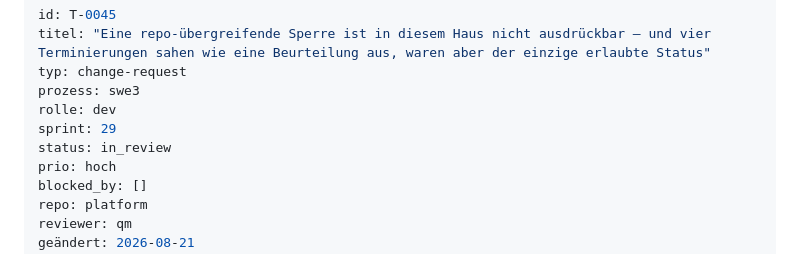
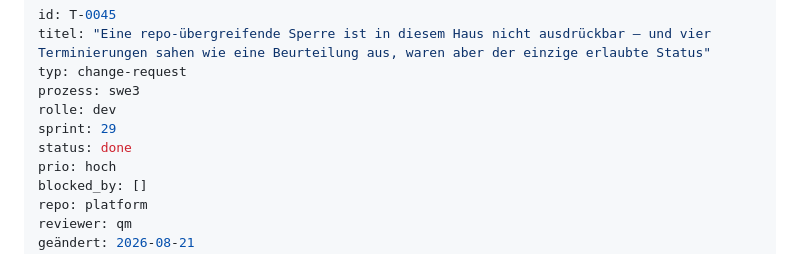
Before and after one commit to DiOflOrds/platform, a Markdown page: tickets/T-0045.md, the part around the change. Rendered like a GitHub page.

Commit message:
platform/T-0045 -> done: die Hilfskonstruktion aus Sprint 28 ist beendet — promt-team/T-0003 und T-0012 stehen jetzt ehrlich auf blocked

```diff
--- a/tickets/T-0045.md
+++ b/tickets/T-0045.md
@@ -5,7 +5,7 @@ typ: change-request
 prozess: swe3
 rolle: dev
 sprint: 29
-status: in_review
+status: done
 prio: hoch
 blocked_by: []
 repo: platform
```
